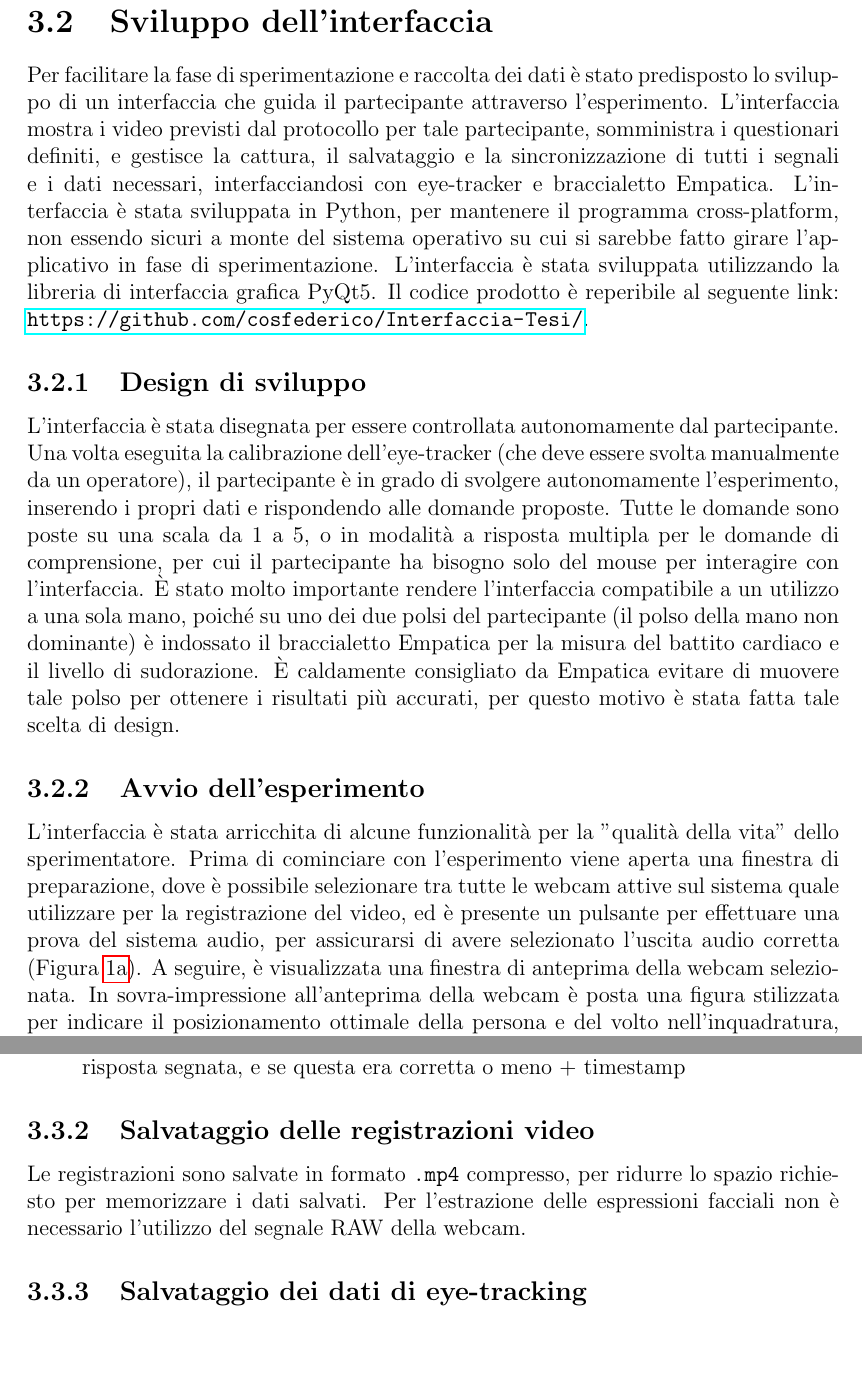
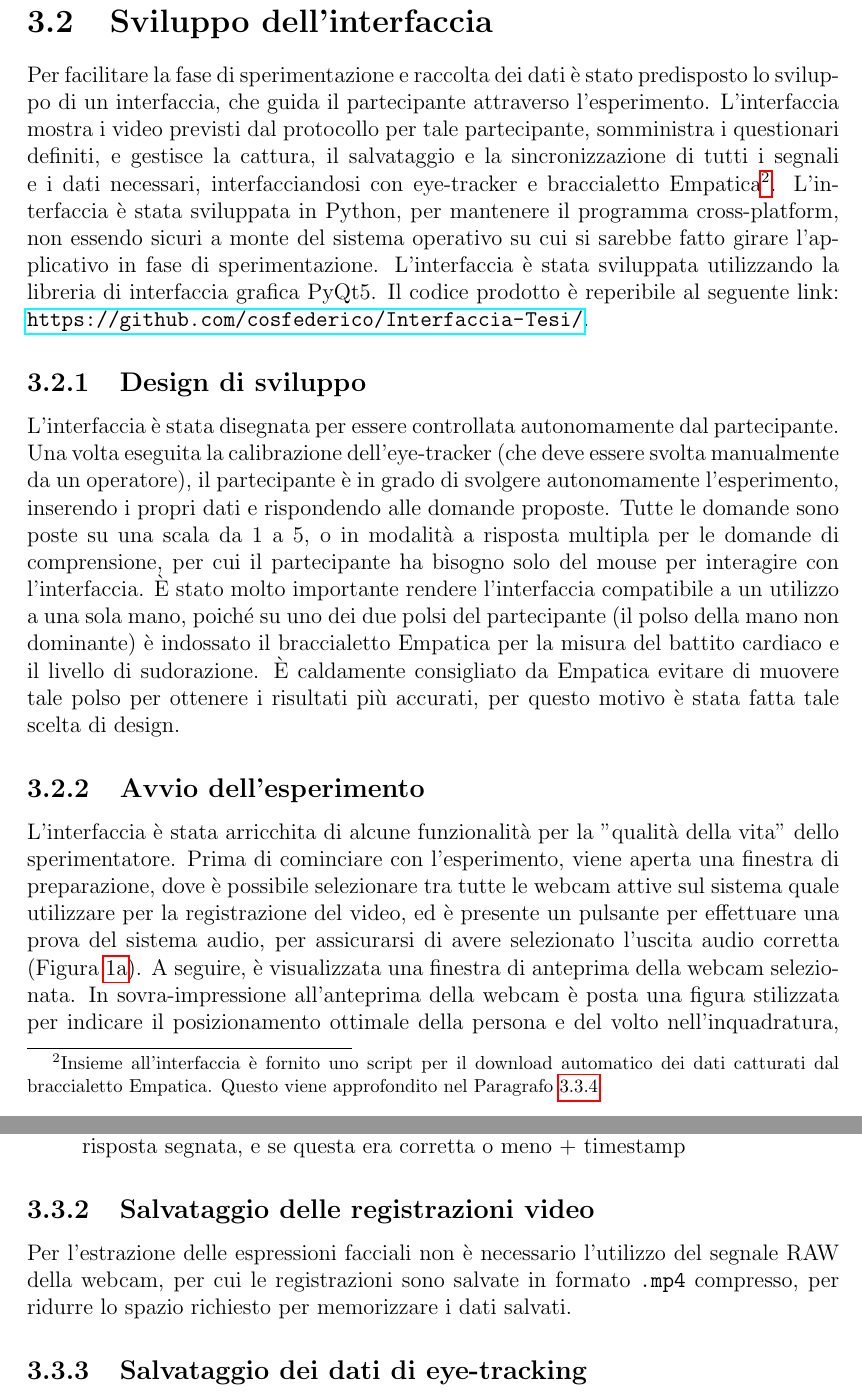
Before and after one commit to cosfederico/Scrittura-tesi, a LaTeX document (Tesi.tex, which reads Chapters/Capitolo3/Capitolo3.tex): two parts of pages 19 and 22 of 29, joined at a grey line, cut so that both start at the same text, the shorter picture padded with empty space. Compiled offline with pdfLaTeX.

Commit message:
aggiustamenti di ortografia dopo rilettura

```diff
--- a/Chapters/Capitolo3/Capitolo3.tex
+++ b/Chapters/Capitolo3/Capitolo3.tex
@@ -227,7 +227,7 @@ Ogni partecipante visiona due video con contenuti diversi. Ciascun contenuto è
 
 \section{Sviluppo dell'interfaccia}
 
-Per facilitare la fase di sperimentazione e raccolta dei dati è stato predisposto lo sviluppo di un interfaccia che guida il partecipante attraverso l'esperimento. L'interfaccia mostra i video previsti dal protocollo per tale partecipante, somministra i questionari definiti, e gestisce la cattura, il salvataggio e la sincronizzazione di tutti i segnali e i dati necessari, interfacciandosi con eye-tracker e braccialetto Empatica. L'interfaccia è stata sviluppata in Python, per mantenere il programma cross-platform, non essendo sicuri a monte del sistema operativo su cui si sarebbe fatto girare l'applicativo in fase di sperimentazione. L'interfaccia è stata sviluppata utilizzando la libreria di interfaccia grafica PyQt5. Il codice prodotto è reperibile al seguente link: \url{https://github.com/cosfederico/Interfaccia-Tesi/}.
+Per facilitare la fase di sperimentazione e raccolta dei dati è stato predisposto lo sviluppo di un interfaccia, che guida il partecipante attraverso l'esperimento. L'interfaccia mostra i video previsti dal protocollo per tale partecipante, somministra i questionari definiti, e gestisce la cattura, il salvataggio e la sincronizzazione di tutti i segnali e i dati necessari, interfacciandosi con eye-tracker e braccialetto Empatica\footnote{Insieme all'interfaccia è fornito uno script per il download automatico dei dati catturati dal braccialetto Empatica. Questo viene approfondito nel Paragrafo \ref{sec:download_empatica_data}}. L'interfaccia è stata sviluppata in Python, per mantenere il programma cross-platform, non essendo sicuri a monte del sistema operativo su cui si sarebbe fatto girare l'applicativo in fase di sperimentazione. L'interfaccia è stata sviluppata utilizzando la libreria di interfaccia grafica PyQt5. Il codice prodotto è reperibile al seguente link: \url{https://github.com/cosfederico/Interfaccia-Tesi/}.
 
 \subsection{Design di sviluppo}
 
@@ -235,7 +235,7 @@ L'interfaccia è stata disegnata per essere controllata autonomamente dal partec
 
 \subsection{Avvio dell'esperimento}
 
-L'interfaccia è stata arricchita di alcune funzionalità per la "qualità della vita" dello sperimentatore. Prima di cominciare con l'esperimento viene aperta una finestra di preparazione, dove è possibile selezionare tra tutte le webcam attive sul sistema quale utilizzare per la registrazione del video, ed è presente un pulsante per effettuare una prova del sistema audio, per assicurarsi di avere selezionato l'uscita audio corretta (Figura \ref{fig:webcam_selection_screen}). A seguire, è visualizzata una finestra di anteprima della webcam selezionata. In sovra-impressione all'anteprima della webcam è posta una figura stilizzata per indicare il posizionamento ottimale della persona e del volto nell'inquadratura, per l'analisi ottimale delle espressioni facciali (Figura \ref{fig:webcam_preview_screen}). Terminata la fase di preparazione, viene lanciato il programma principale, dove il partecipante è accolto nella schermata di introduzione (Figura \ref{fig:welcome_screen_interfaccia}), dove è informato sui dettagli dell'esperimento, quali durata, dati e segnali raccolti, e accorgimenti sull'utilizzo del mouse. Qui, il partecipante ha la possibilità di esprimere il suo consenso informato, tramite checkbox, e avviare l'esperimento, altrimenti uscire e abbandonare l'esperimento. L'avvio della registrazione di tutti i dati e segnali avviene solo una volta che il partecipante ha espresso il suo consenso e premuto il pulsante "Inizia". A partire da quel momento, l'esperimento è ufficialmente iniziato.
+L'interfaccia è stata arricchita di alcune funzionalità per la "qualità della vita" dello sperimentatore. Prima di cominciare con l'esperimento, viene aperta una finestra di preparazione, dove è possibile selezionare tra tutte le webcam attive sul sistema quale utilizzare per la registrazione del video, ed è presente un pulsante per effettuare una prova del sistema audio, per assicurarsi di avere selezionato l'uscita audio corretta (Figura \ref{fig:webcam_selection_screen}). A seguire, è visualizzata una finestra di anteprima della webcam selezionata. In sovra-impressione all'anteprima della webcam è posta una figura stilizzata per indicare il posizionamento ottimale della persona e del volto nell'inquadratura, per l'analisi ottimale delle espressioni facciali (Figura \ref{fig:webcam_preview_screen}). Terminata la fase di preparazione, viene lanciato il programma principale, dove il partecipante è accolto nella schermata di introduzione (Figura \ref{fig:welcome_screen_interfaccia}), dove è informato sui dettagli dell'esperimento, quali durata dei video e dell'esperimento, dati e segnali raccolti, e accorgimenti sull'utilizzo del mouse. Qui, il partecipante ha la possibilità di esprimere il suo consenso informato, tramite checkbox, e avviare l'esperimento, altrimenti uscire e abbandonare l'esperimento. L'avvio della registrazione di tutti i dati e segnali avviene solo una volta che il partecipante ha espresso il suo consenso e premuto il pulsante "Inizia". A partire da quel momento, l'esperimento è ufficialmente iniziato.
 
 \begin{figure}[t]
     \centering
@@ -295,7 +295,7 @@ I dati misti catturati dall'interfaccia, quali i dati demografici del partecipan
 
 \subsection{Salvataggio delle registrazioni video}
 
-Le registrazioni sono salvate in formato \verb|.mp4| compresso, per ridurre lo spazio richiesto per memorizzare i dati salvati. Per l'estrazione delle espressioni facciali non è necessario l'utilizzo del segnale RAW della webcam.
+Per l'estrazione delle espressioni facciali non è necessario l'utilizzo del segnale RAW della webcam, per cui le registrazioni sono salvate in formato \verb|.mp4| compresso, per ridurre lo spazio richiesto per memorizzare i dati salvati.
 
 \subsection{Salvataggio dei dati di eye-tracking}
 
```
Also changed, not shown: Tesi.pdf, Chapters/Capitolo3/Capitolo3.tex (3 more changed lines).
